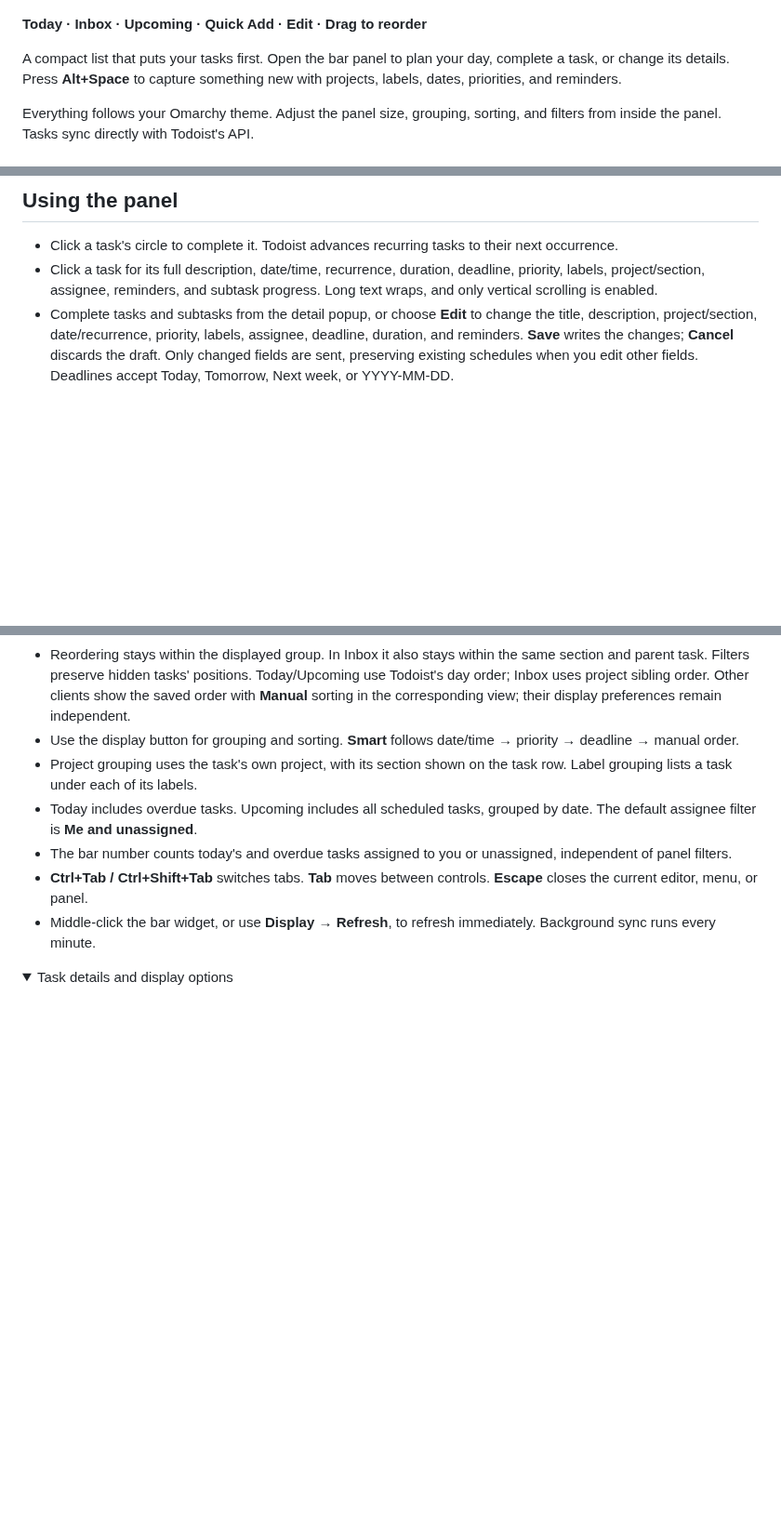
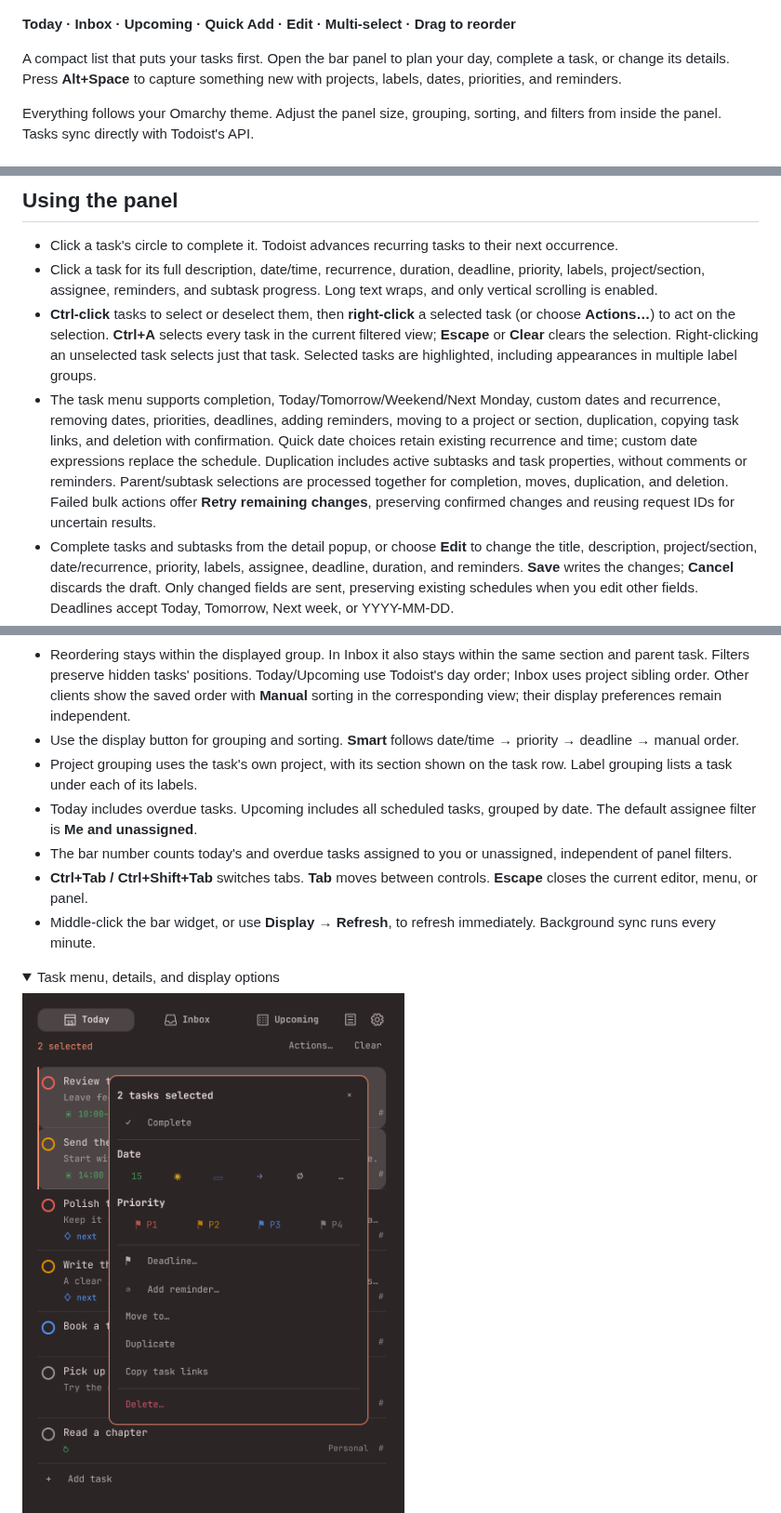
Before and after one commit to crmne/omatasks, a Markdown page: README.md, 3 parts joined by grey strips. Shown at 93% size. Drawn GitHub-style; pictures changed too: screenshots/multi-selection.png (added); folded sections open; blank space fills up the shorter version.

Commit message:
Release 1.1.0 with task multi-selection and bulk actions

```diff
--- a/README.md
+++ b/README.md
@@ -4,7 +4,7 @@ Your Todoist day in the Omarchy bar, with a native Quick Add a shortcut away.
 
 ![OmaTasks for Todoist: a compact task panel in the Omarchy bar](preview.png)
 
-**Today · Inbox · Upcoming · Quick Add · Edit · Drag to reorder**
+**Today · Inbox · Upcoming · Quick Add · Edit · Multi-select · Drag to reorder**
 
 A compact list that puts your tasks first. Open the bar panel to plan your day,
 complete a task, or change its details. Press **Alt+Space** to capture something
@@ -79,6 +79,8 @@ The layout follows the established editor shown in Todoist’s [Quick Add design
 
 - Click a task's circle to complete it. Todoist advances recurring tasks to their next occurrence.
 - Click a task for its full description, date/time, recurrence, duration, deadline, priority, labels, project/section, assignee, reminders, and subtask progress. Long text wraps, and only vertical scrolling is enabled.
+- **Ctrl-click** tasks to select or deselect them, then **right-click** a selected task (or choose **Actions…**) to act on the selection. **Ctrl+A** selects every task in the current filtered view; **Escape** or **Clear** clears the selection. Right-clicking an unselected task selects just that task. Selected tasks are highlighted, including appearances in multiple label groups.
+- The task menu supports completion, Today/Tomorrow/Weekend/Next Monday, custom dates and recurrence, removing dates, priorities, deadlines, adding reminders, moving to a project or section, duplication, copying task links, and deletion with confirmation. Quick date choices retain existing recurrence and time; custom date expressions replace the schedule. Duplication includes active subtasks and task properties, without comments or reminders. Parent/subtask selections are processed together for completion, moves, duplication, and deletion. Failed bulk actions offer **Retry remaining changes**, preserving confirmed changes and reusing request IDs for uncertain results.
 - Complete tasks and subtasks from the detail popup, or choose **Edit** to change the title, description, project/section, date/recurrence, priority, labels, assignee, deadline, duration, and reminders. **Save** writes the changes; **Cancel** discards the draft. Only changed fields are sent, preserving existing schedules when you edit other fields. Deadlines accept Today, Tomorrow, Next week, or YYYY-MM-DD.
 - The detail popup links to the parent task, individual subtasks, and comments in Todoist when present.
 - Drag a task up or down to reorder it. The insertion line shows where it will land; hold near the top or bottom to scroll. **Escape** or dropping outside cancels. A successful drop selects **Manual** sorting for that tab and saves the order through Todoist's API. Failed saves restore the previous order and show an error.
@@ -91,7 +93,9 @@ The layout follows the established editor shown in Todoist’s [Quick Add design
 - Middle-click the bar widget, or use **Display → Refresh**, to refresh immediately. Background sync runs every minute.
 
 <details>
-<summary>Task details and display options</summary>
+<summary>Task menu, details, and display options</summary>
+
+<img src="screenshots/multi-selection.png" alt="Two selected tasks with the bulk action context menu" width="456">
 
 <img src="screenshots/task-details.png" alt="Task details with completion, editing, date, duration, priority, and labels" width="560">
 
```
Also changed, not shown: other parts of README.md (+1 -1 lines), .github/release-notes/v1.1.0.md (added, +25 -0 lines), 10 other files.
